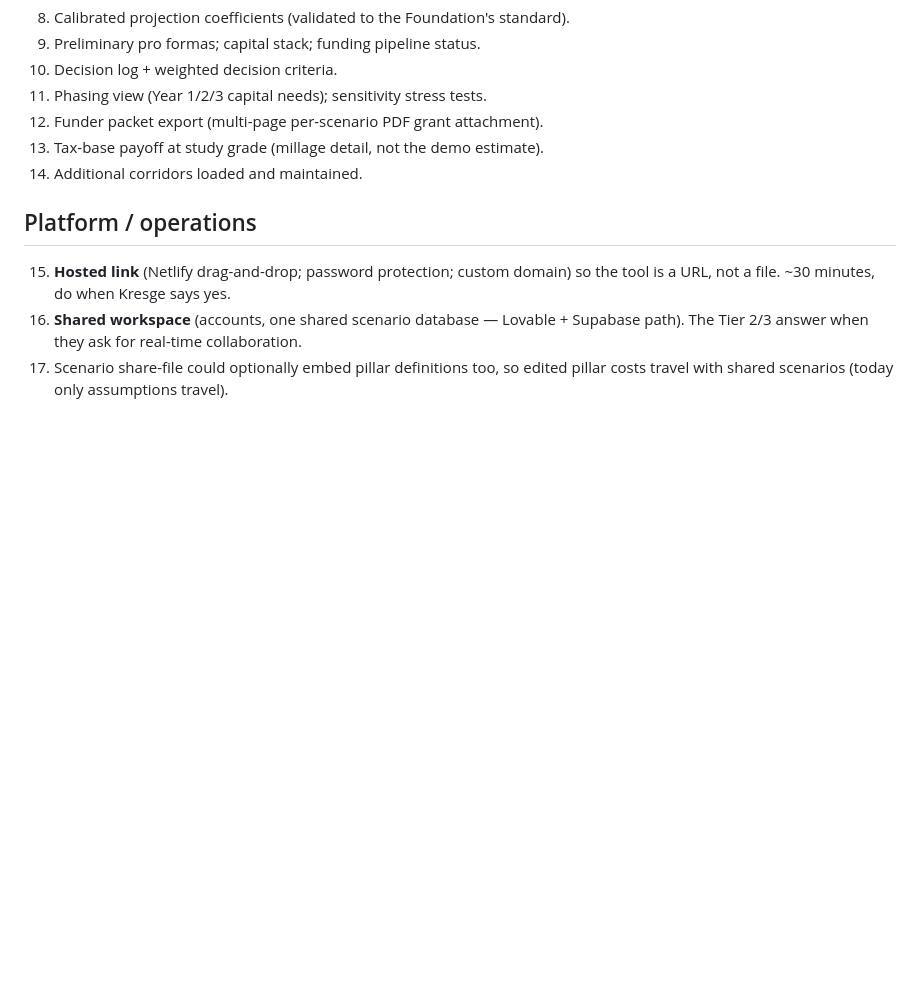
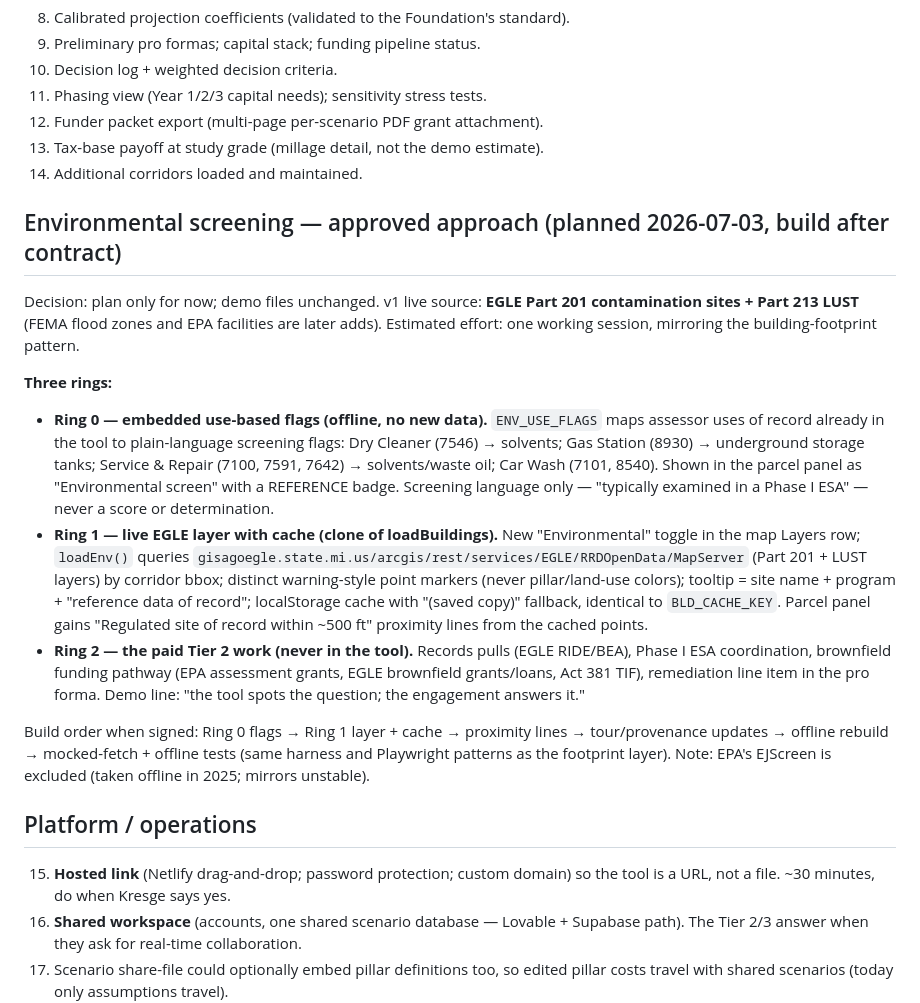
Before and after one commit to christastoneham-source/Christa-Claude-, a Markdown page: McNichols_DEMO_TODO.md, the part around the change. GitHub-like rendering; blank space fills up the shorter version.

Commit message:
Add approved environmental screening approach (EGLE-first, three rings) to demo TODO; build deferred until contract

```diff
--- a/McNichols_DEMO_TODO.md
+++ b/McNichols_DEMO_TODO.md
@@ -36,6 +36,39 @@ Saved 2026-07-03. Items deliberately NOT built before the Kresge demo, in rough
 13. Tax-base payoff at study grade (millage detail, not the demo estimate).
 14. Additional corridors loaded and maintained.
 
+## Environmental screening — approved approach (planned 2026-07-03, build after contract)
+Decision: plan only for now; demo files unchanged. v1 live source: **EGLE Part 201
+contamination sites + Part 213 LUST** (FEMA flood zones and EPA facilities are
+later adds). Estimated effort: one working session, mirroring the
+building-footprint pattern.
+
+**Three rings:**
+- **Ring 0 — embedded use-based flags (offline, no new data).** `ENV_USE_FLAGS`
+  maps assessor uses of record already in the tool to plain-language screening
+  flags: Dry Cleaner (7546) → solvents; Gas Station (8930) → underground storage
+  tanks; Service & Repair (7100, 7591, 7642) → solvents/waste oil; Car Wash
+  (7101, 8540). Shown in the parcel panel as "Environmental screen" with a
+  REFERENCE badge. Screening language only — "typically examined in a Phase I
+  ESA" — never a score or determination.
+- **Ring 1 — live EGLE layer with cache (clone of loadBuildings).** New
+  "Environmental" toggle in the map Layers row; `loadEnv()` queries
+  `gisagoegle.state.mi.us/arcgis/rest/services/EGLE/RRDOpenData/MapServer`
+  (Part 201 + LUST layers) by corridor bbox; distinct warning-style point
+  markers (never pillar/land-use colors); tooltip = site name + program +
+  "reference data of record"; localStorage cache with "(saved copy)" fallback,
+  identical to `BLD_CACHE_KEY`. Parcel panel gains "Regulated site of record
+  within ~500 ft" proximity lines from the cached points.
+- **Ring 2 — the paid Tier 2 work (never in the tool).** Records pulls
+  (EGLE RIDE/BEA), Phase I ESA coordination, brownfield funding pathway
+  (EPA assessment grants, EGLE brownfield grants/loans, Act 381 TIF),
+  remediation line item in the pro forma. Demo line: "the tool spots the
+  question; the engagement answers it."
+
+Build order when signed: Ring 0 flags → Ring 1 layer + cache → proximity lines →
+tour/provenance updates → offline rebuild → mocked-fetch + offline tests
+(same harness and Playwright patterns as the footprint layer). Note: EPA's
+EJScreen is excluded (taken offline in 2025; mirrors unstable).
+
 ## Platform / operations
 15. **Hosted link** (Netlify drag-and-drop; password protection; custom domain)
     so the tool is a URL, not a file. ~30 minutes, do when Kresge says yes.
```
